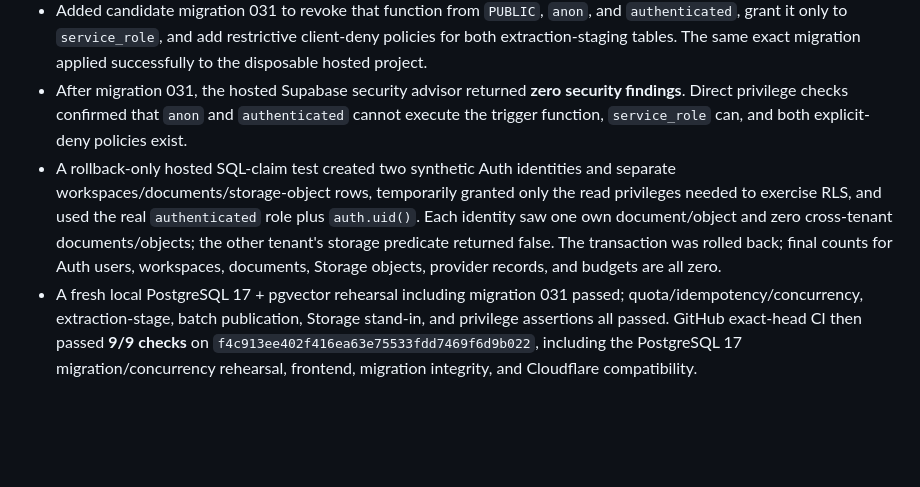
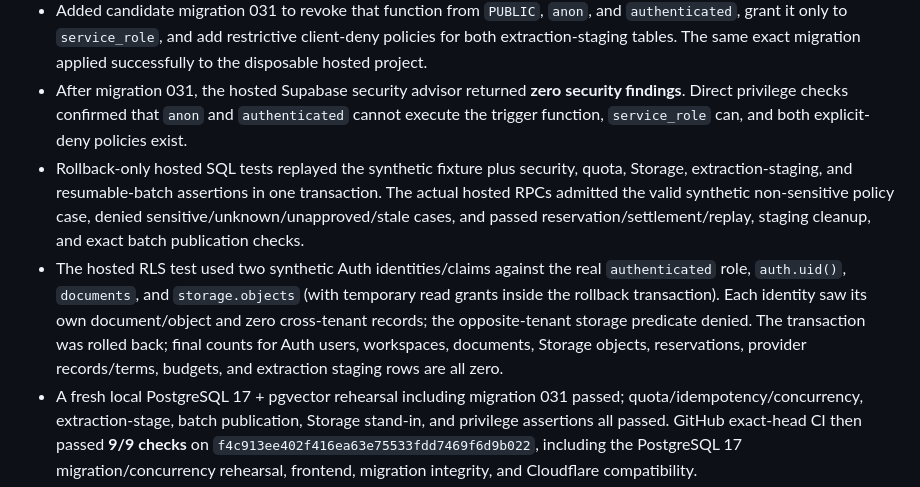
Before and after one commit to Anupam0202/NexusRAG, a Markdown page: docs/MASTER_PROMPT_AUDIT.md, the part around the change. Rendered like a GitHub page; blank space fills up the shorter version.

Commit message:
docs: record hosted quota and staging assertions

```diff
--- a/docs/MASTER_PROMPT_AUDIT.md
+++ b/docs/MASTER_PROMPT_AUDIT.md
@@ -193,7 +193,8 @@ The owner approved checking the only Supabase organization and creating a separa
 - Applied the clean 51-table baseline and migrations 027–030 to the fresh hosted Supabase/PostgreSQL 17.6 project. This first hosted rehearsal surfaced a real security-advisor defect in migration 029: the trigger function `cleanup_terminal_ingestion_extraction()` retained PostgreSQL's default `PUBLIC` execute grant, and the two service-only staging tables had RLS enabled without explicit deny policies.
 - Added candidate migration 031 to revoke that function from `PUBLIC`, `anon`, and `authenticated`, grant it only to `service_role`, and add restrictive client-deny policies for both extraction-staging tables. The same exact migration applied successfully to the disposable hosted project.
 - After migration 031, the hosted Supabase security advisor returned **zero security findings**. Direct privilege checks confirmed that `anon` and `authenticated` cannot execute the trigger function, `service_role` can, and both explicit-deny policies exist.
-- A rollback-only hosted SQL-claim test created two synthetic Auth identities and separate workspaces/documents/storage-object rows, temporarily granted only the read privileges needed to exercise RLS, and used the real `authenticated` role plus `auth.uid()`. Each identity saw one own document/object and zero cross-tenant documents/objects; the other tenant's storage predicate returned false. The transaction was rolled back; final counts for Auth users, workspaces, documents, Storage objects, provider records, and budgets are all zero.
+- Rollback-only hosted SQL tests replayed the synthetic fixture plus security, quota, Storage, extraction-staging, and resumable-batch assertions in one transaction. The actual hosted RPCs admitted the valid synthetic non-sensitive policy case, denied sensitive/unknown/unapproved/stale cases, and passed reservation/settlement/replay, staging cleanup, and exact batch publication checks.
+- The hosted RLS test used two synthetic Auth identities/claims against the real `authenticated` role, `auth.uid()`, `documents`, and `storage.objects` (with temporary read grants inside the rollback transaction). Each identity saw its own document/object and zero cross-tenant records; the opposite-tenant storage predicate denied. The transaction was rolled back; final counts for Auth users, workspaces, documents, Storage objects, reservations, provider records/terms, budgets, and extraction staging rows are all zero.
 - A fresh local PostgreSQL 17 + pgvector rehearsal including migration 031 passed; quota/idempotency/concurrency, extraction-stage, batch publication, Storage stand-in, and privilege assertions all passed. GitHub exact-head CI then passed **9/9 checks** on `f4c913ee402f416ea63e75533fdd7469f6d9b022`, including the PostgreSQL 17 migration/concurrency rehearsal, frontend, migration integrity, and Cloudflare compatibility.
 - The intended live Supabase project was not modified: its migration history still ends at 026. No Cloudflare deployment, Gemini call, Qdrant mutation, or paid action occurred.
 
```
